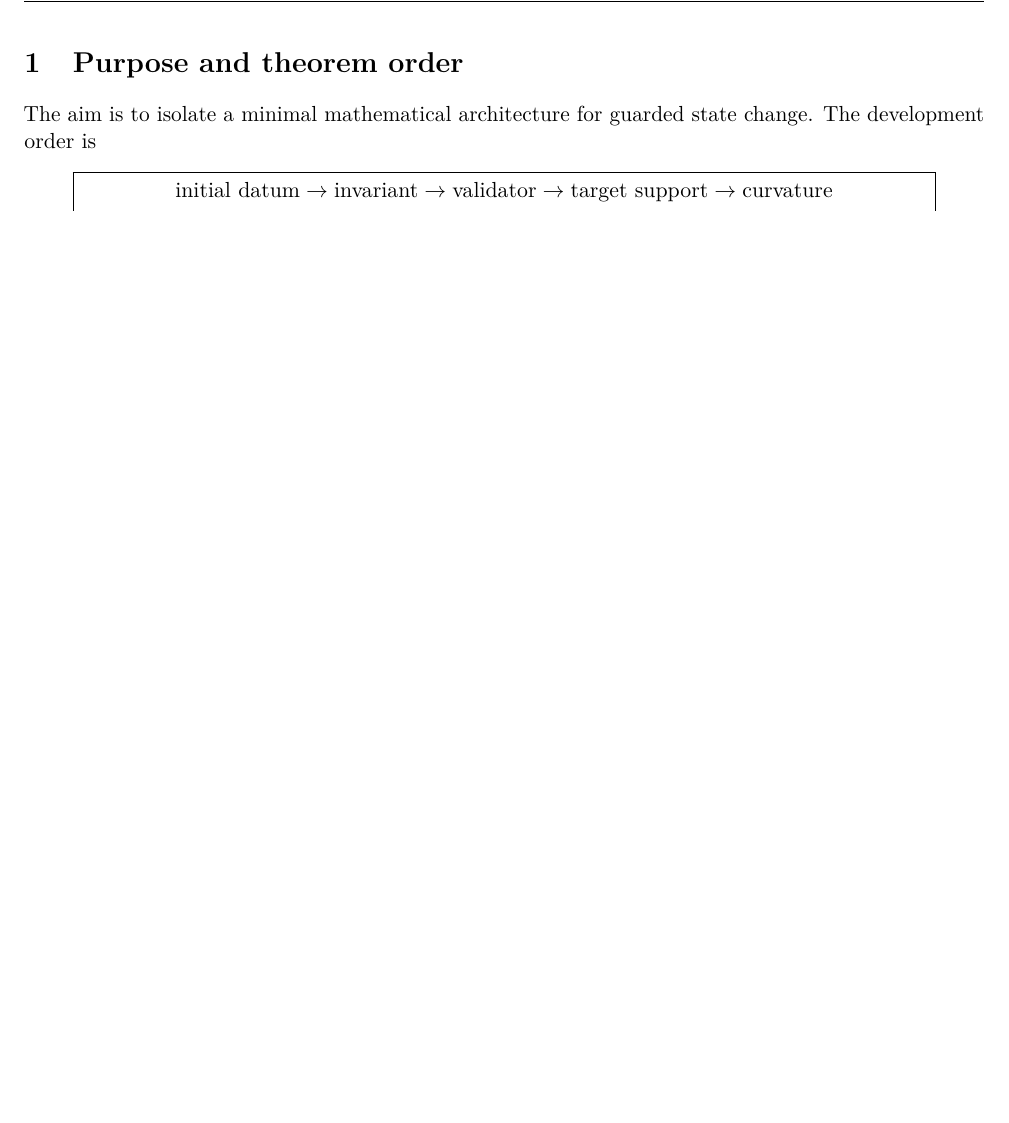
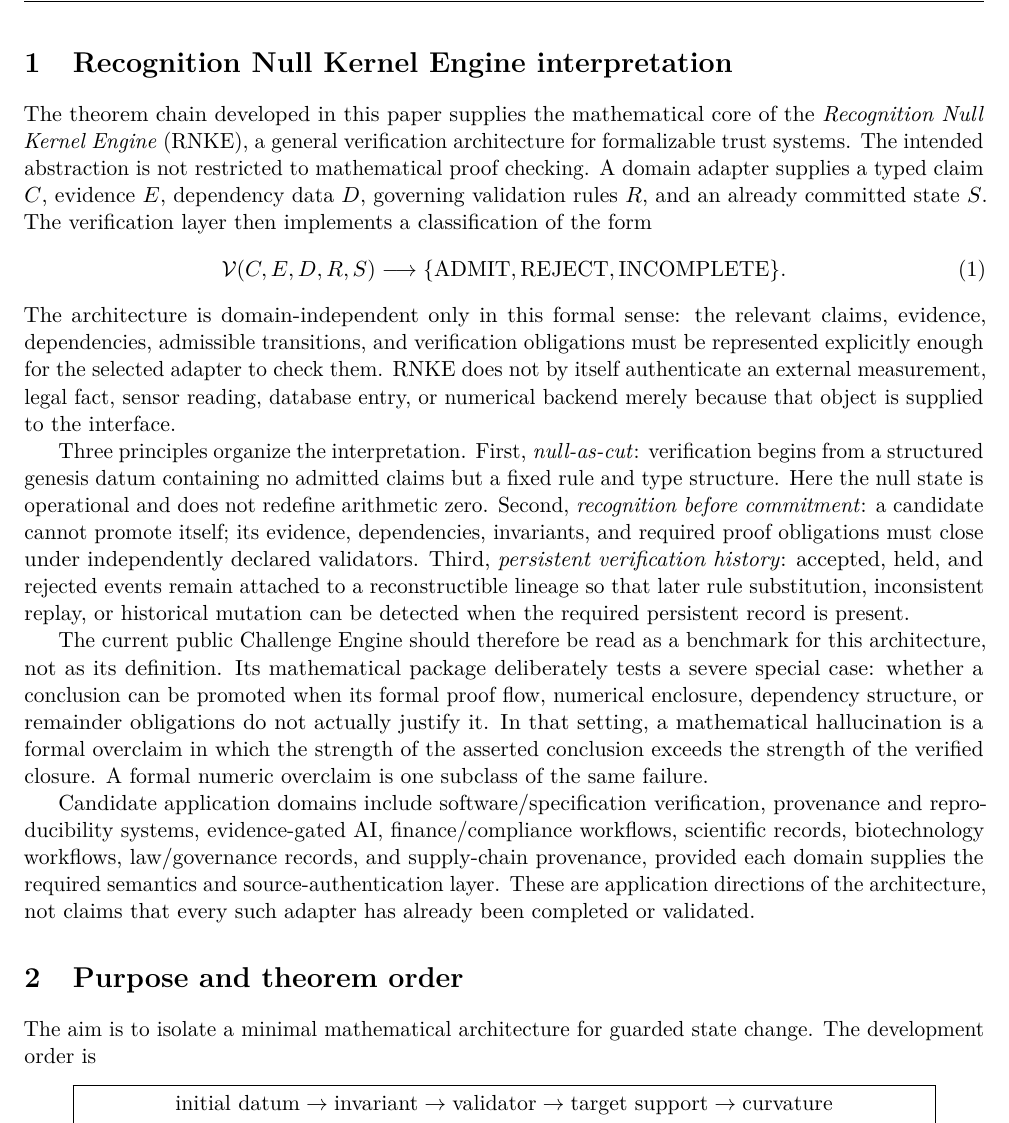
Before and after one commit to Parveen117/Artificial-intelligence, a LaTeX paper (foundational_mathematics/invariant_gated_state_transitions/paper/main.tex, which reads foundational_mathematics/invariant_gated_state_transitions/paper/sections/01_architecture_and_invariant.tex): part of page 3 of 20 before the commit and part of page 3 of 21 after it, cut at the place of the change, the shorter picture padded with empty space. Compiled offline with pdfLaTeX.

Commit message:
Frame foundational theorem chain as RNKE verification architecture

```diff
--- a/foundational_mathematics/invariant_gated_state_transitions/paper/sections/01_architecture_and_invariant.tex
+++ b/foundational_mathematics/invariant_gated_state_transitions/paper/sections/01_architecture_and_invariant.tex
@@ -1,3 +1,20 @@
+\section{Recognition Null Kernel Engine interpretation}
+
+The theorem chain developed in this paper supplies the mathematical core of the \emph{Recognition Null Kernel Engine} (RNKE), a general verification architecture for formalizable trust systems. The intended abstraction is not restricted to mathematical proof checking. A domain adapter supplies a typed claim $C$, evidence $E$, dependency data $D$, governing validation rules $R$, and an already committed state $S$. The verification layer then implements a classification of the form
+\begin{equation}
+\mathcal V(C,E,D,R,S)
+\longrightarrow
+\{\mathrm{ADMIT},\mathrm{REJECT},\mathrm{INCOMPLETE}\}.
+\label{eq:rnke-abstract-contract}
+\end{equation}
+The architecture is domain-independent only in this formal sense: the relevant claims, evidence, dependencies, admissible transitions, and verification obligations must be represented explicitly enough for the selected adapter to check them. RNKE does not by itself authenticate an external measurement, legal fact, sensor reading, database entry, or numerical backend merely because that object is supplied to the interface.
+
+Three principles organize the interpretation. First, \emph{null-as-cut}: verification begins from a structured genesis datum containing no admitted claims but a fixed rule and type structure. Here the null state is operational and does not redefine arithmetic zero. Second, \emph{recognition before commitment}: a candidate cannot promote itself; its evidence, dependencies, invariants, and required proof obligations must close under independently declared validators. Third, \emph{persistent verification history}: accepted, held, and rejected events remain attached to a reconstructible lineage so that later rule substitution, inconsistent replay, or historical mutation can be detected when the required persistent record is present.
+
+The current public Challenge Engine should therefore be read as a benchmark for this architecture, not as its definition. Its mathematical package deliberately tests a severe special case: whether a conclusion can be promoted when its formal proof flow, numerical enclosure, dependency structure, or remainder obligations do not actually justify it. In that setting, a mathematical hallucination is a formal overclaim in which the strength of the asserted conclusion exceeds the strength of the verified closure. A formal numeric overclaim is one subclass of the same failure.
+
+Candidate application domains include software/specification verification, provenance and reproducibility systems, evidence-gated AI, finance/compliance workflows, scientific records, biotechnology workflows, law/governance records, and supply-chain provenance, provided each domain supplies the required semantics and source-authentication layer. These are application directions of the architecture, not claims that every such adapter has already been completed or validated.
+
 \section{Purpose and theorem order}
 
 The aim is to isolate a minimal mathematical architecture for guarded state change. The development order is
```
